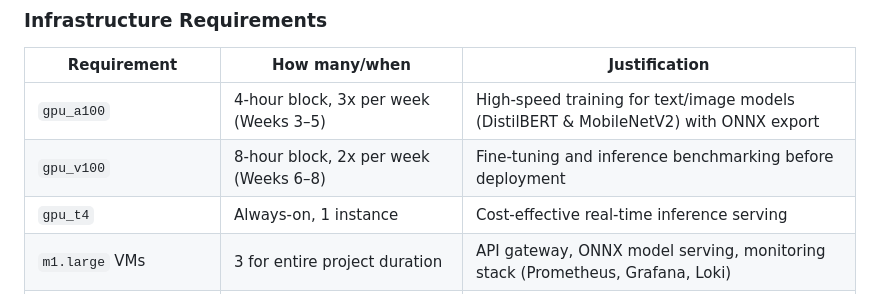
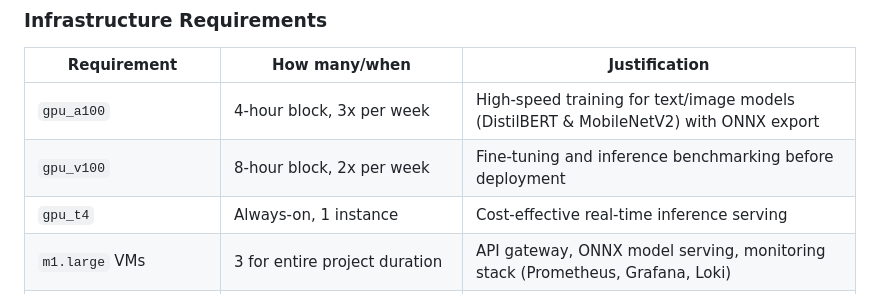
Before and after one commit to revforyou/Content_Moderation_System, a Markdown page: README.md, the part around the change. Drawn GitHub-style.

```diff
--- a/README.md
+++ b/README.md
@@ -63,8 +63,8 @@ conditions under which it may be used. -->
 
 | Requirement       | How many/when                                     | Justification |
 |------------------|---------------------------------------------------|---------------|
-| `gpu_a100`      | 4-hour block, 3x per week (Weeks 3–5)             | High-speed training for text/image models (DistilBERT & MobileNetV2) with ONNX export |
-| `gpu_v100`      | 8-hour block, 2x per week (Weeks 6–8)             | Fine-tuning and inference benchmarking before deployment |
+| `gpu_a100`      | 4-hour block, 3x per week              | High-speed training for text/image models (DistilBERT & MobileNetV2) with ONNX export |
+| `gpu_v100`      | 8-hour block, 2x per week             | Fine-tuning and inference benchmarking before deployment |
 | `gpu_t4`        | Always-on, 1 instance                             | Cost-effective real-time inference serving |
 | `m1.large` VMs  | 3 for entire project duration                     | API gateway, ONNX model serving, monitoring stack (Prometheus, Grafana, Loki) |
 | Floating IPs    | 1 for entire project duration, 1 for sporadic use | Main service access and staging deployments |
```
